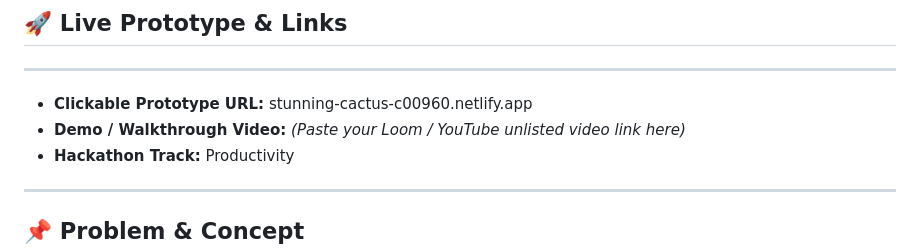
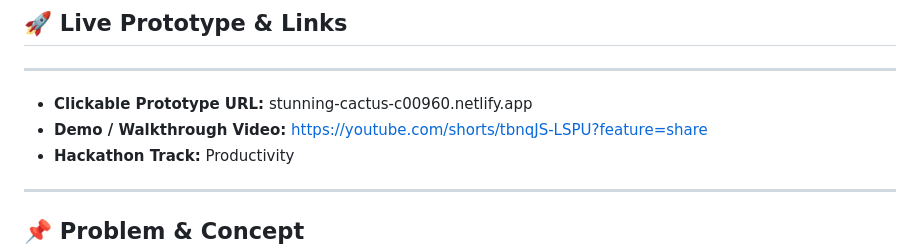
Before and after one commit to Rohith-coding/SoloPilot, a Markdown page: README.md, the part around the change. Drawn GitHub-style.

Commit message:
Update demo video link in README

```diff
--- a/README.md
+++ b/README.md
@@ -9,7 +9,7 @@
 ---
 
 - **Clickable Prototype URL:** stunning-cactus-c00960.netlify.app
-- **Demo / Walkthrough Video:** *(Paste your Loom / YouTube unlisted video link here)*
+- **Demo / Walkthrough Video:** https://youtube.com/shorts/tbnqJS-LSPU?feature=share
 - **Hackathon Track:** Productivity
 
 ---
```
